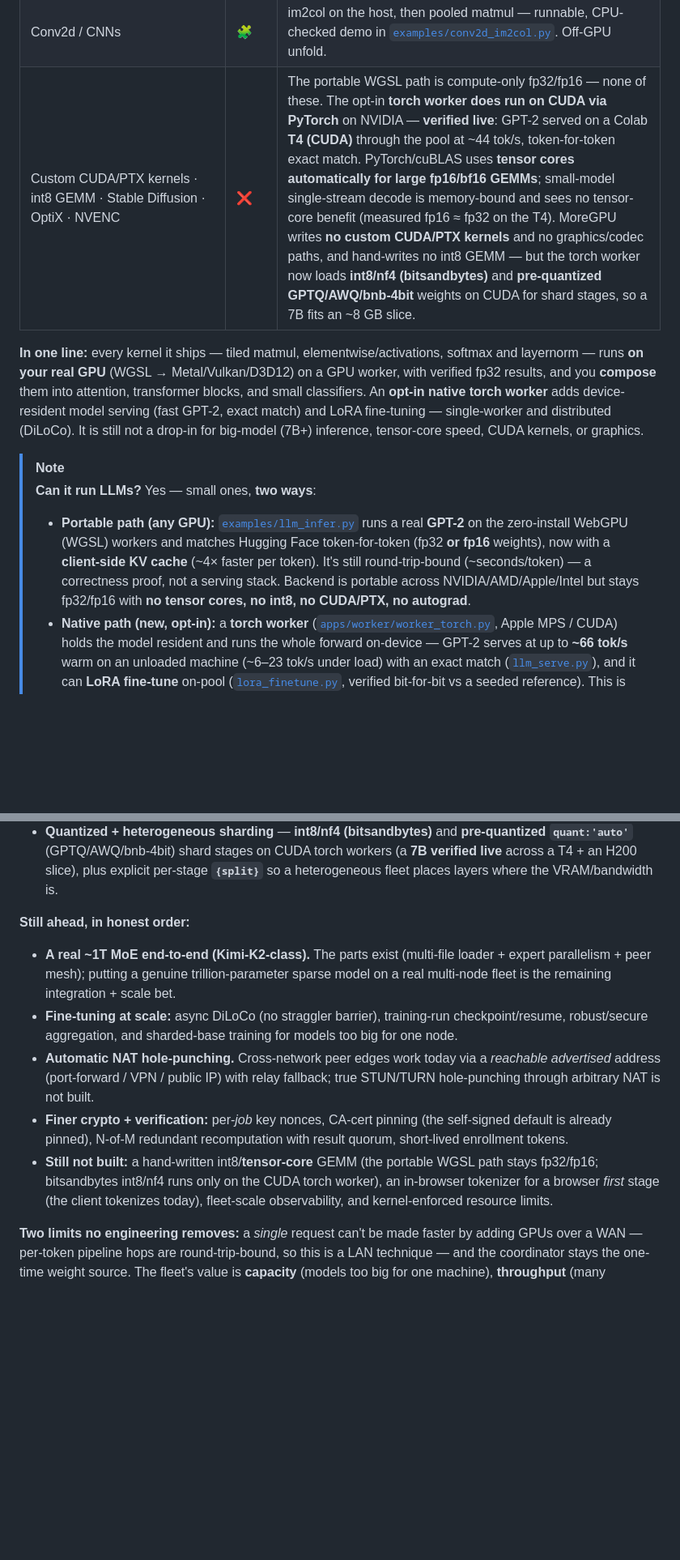
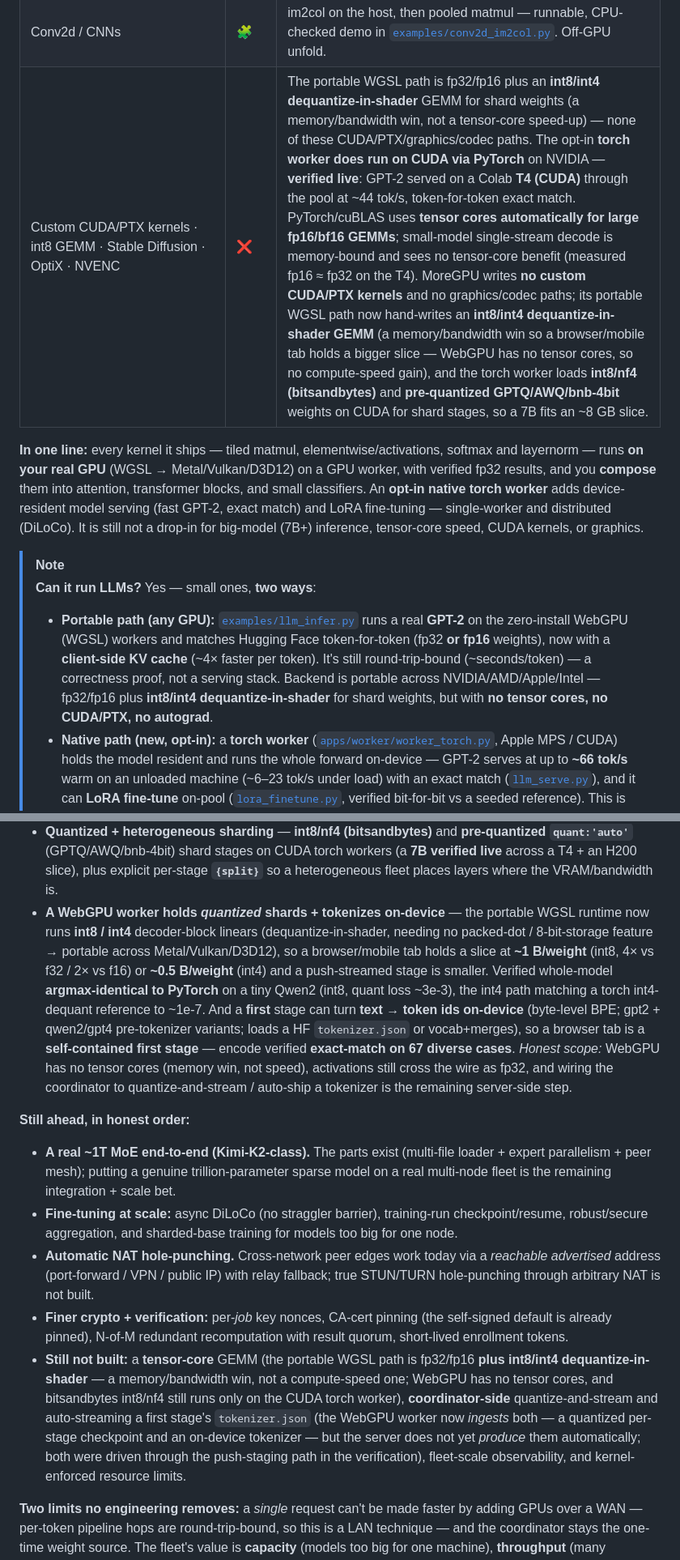
Before and after one commit to ArioMoniri/moregpu, a Markdown page: README.md, 2 parts joined by grey strips. Shown at 81% size. GitHub-like rendering; blank space fills up the shorter version.

Commit message:
docs: README — on-device tokenizer + int8/int4 quantized WebGPU shards
The portable WGSL path now has an int8/int4 dequantize-in-shader GEMM (memory win,
not tensor-core speed) and a first-stage worker can tokenize text on-device — so
the capability rows, the roadmap, and the "still not built" lines are updated. The
in-browser-tokenizer gap is closed; the remaining edge is coordinator-side
quantize-and-stream / auto-shipping a first stage's tokenizer.

```diff
--- a/README.md
+++ b/README.md
@@ -37,13 +37,13 @@ MoreGPU is an honest, **verified fp32** linear-algebra service — not a CUDA re
 | Training / fine-tuning (LoRA) | 🟡 | **LoRA fine-tuning on the torch worker** — single-worker ([`lora_finetune.py`](examples/lora_finetune.py)) *and* **distributed across N workers via DiLoCo** ([`lora_distributed.py`](examples/lora_distributed.py)): each worker trains its own shard for H local steps, the **coordinator averages the adapters + applies an outer Nesterov step** (a real reduce path), broadcasts the global. Single-worker is verified **bit-for-bit** against a seeded reference; distributed DiLoCo matches a seeded reference to **fp tolerance** (losses ~2e-5, adapter ~1e-3) and was run **live across a heterogeneous fleet** — a Colab **T4 (CUDA)** + this Mac **(MPS)** training one adapter over a public tunnel (loss 4.45 → 1.64 / 3 rounds). Synchronous DiLoCo; async + secure-aggregation are the next step. Needs the torch worker, not the WGSL path. **Download-free fine-tuning** (`moregpu finetune MODEL --push`, or `POST /train/load {push:true}`): the coordinator streams the base to the worker, which **never touches the HF hub** — so a **no-download node** (a laptop worker on a tunnel, a locked-down desktop) can fine-tune a model it never fetched. Verified end-to-end against a mock hub (base streamed → LoRA learns → generate), no regression to the normal download path. |
 | Modern architectures (RMSNorm · RoPE · SwiGLU · GQA) | 🟡 | **Qwen3-0.6B runs on the pool** matching Hugging Face token-for-token ([`generic_infer.py`](examples/generic_infer.py)) — proof the pool isn't GPT-2-specific. Forward-only, round-trip-bound (~minutes/token); a portability proof, not a speed win. |
 | Conv2d / CNNs | 🧩 | im2col on the host, then pooled matmul — runnable, CPU-checked demo in [`examples/conv2d_im2col.py`](examples/conv2d_im2col.py). Off-GPU unfold. |
-| Custom CUDA/PTX kernels · int8 GEMM · Stable Diffusion · OptiX · NVENC | ❌ | The portable WGSL path is compute-only fp32/fp16 — none of these. The opt-in **torch worker does run on CUDA via PyTorch** on NVIDIA — **verified live**: GPT-2 served on a Colab **T4 (CUDA)** through the pool at ~44 tok/s, token-for-token exact match. PyTorch/cuBLAS uses **tensor cores automatically for large fp16/bf16 GEMMs**; small-model single-stream decode is memory-bound and sees no tensor-core benefit (measured fp16 ≈ fp32 on the T4). MoreGPU writes **no custom CUDA/PTX kernels** and no graphics/codec paths, and hand-writes no int8 GEMM — but the torch worker now loads **int8/nf4 (bitsandbytes)** and **pre-quantized GPTQ/AWQ/bnb-4bit** weights on CUDA for shard stages, so a 7B fits an ~8 GB slice. |
+| Custom CUDA/PTX kernels · int8 GEMM · Stable Diffusion · OptiX · NVENC | ❌ | The portable WGSL path is fp32/fp16 plus an **int8/int4 dequantize-in-shader** GEMM for shard weights (a memory/bandwidth win, not a tensor-core speed-up) — none of these CUDA/PTX/graphics/codec paths. The opt-in **torch worker does run on CUDA via PyTorch** on NVIDIA — **verified live**: GPT-2 served on a Colab **T4 (CUDA)** through the pool at ~44 tok/s, token-for-token exact match. PyTorch/cuBLAS uses **tensor cores automatically for large fp16/bf16 GEMMs**; small-model single-stream decode is memory-bound and sees no tensor-core benefit (measured fp16 ≈ fp32 on the T4). MoreGPU writes **no custom CUDA/PTX kernels** and no graphics/codec paths; its portable WGSL path now hand-writes an **int8/int4 dequantize-in-shader GEMM** (a memory/bandwidth win so a browser/mobile tab holds a bigger slice — WebGPU has no tensor cores, so no compute-speed gain), and the torch worker loads **int8/nf4 (bitsandbytes)** and **pre-quantized GPTQ/AWQ/bnb-4bit** weights on CUDA for shard stages, so a 7B fits an ~8 GB slice. |
 
 **In one line:** every kernel it ships — tiled matmul, elementwise/activations, softmax and layernorm — runs **on your real GPU** (WGSL → Metal/Vulkan/D3D12) on a GPU worker, with verified fp32 results, and you **compose** them into attention, transformer blocks, and small classifiers. An **opt-in native torch worker** adds device-resident model serving (fast GPT-2, exact match) and LoRA fine-tuning — single-worker and distributed (DiLoCo). It is still not a drop-in for big-model (7B+) inference, tensor-core speed, CUDA kernels, or graphics.
 
 > [!NOTE]
 > **Can it run LLMs?** Yes — small ones, **two ways**:
-> - **Portable path (any GPU):** [`examples/llm_infer.py`](examples/llm_infer.py) runs a real **GPT-2** on the zero-install WebGPU (WGSL) workers and matches Hugging Face token-for-token (fp32 **or fp16** weights), now with a **client-side KV cache** (~4× faster per token). It's still round-trip-bound (~seconds/token) — a correctness proof, not a serving stack. Backend is portable across NVIDIA/AMD/Apple/Intel but stays fp32/fp16 with **no tensor cores, no int8, no CUDA/PTX, no autograd**.
+> - **Portable path (any GPU):** [`examples/llm_infer.py`](examples/llm_infer.py) runs a real **GPT-2** on the zero-install WebGPU (WGSL) workers and matches Hugging Face token-for-token (fp32 **or fp16** weights), now with a **client-side KV cache** (~4× faster per token). It's still round-trip-bound (~seconds/token) — a correctness proof, not a serving stack. Backend is portable across NVIDIA/AMD/Apple/Intel — fp32/fp16 plus **int8/int4 dequantize-in-shader** for shard weights, but with **no tensor cores, no CUDA/PTX, no autograd**.
 > - **Native path (new, opt-in):** a **torch worker** ([`apps/worker/worker_torch.py`](apps/worker/worker_torch.py), Apple MPS / CUDA) holds the model resident and runs the whole forward on-device — GPT-2 serves at up to **~66 tok/s** warm on an unloaded machine (~6–23 tok/s under load) with an exact match ([`llm_serve.py`](examples/llm_serve.py)), and it can **LoRA fine-tune** on-pool ([`lora_finetune.py`](examples/lora_finetune.py), verified bit-for-bit vs a seeded reference). This is where **autograd + device-resident serving** live.
 >
 > The torch worker is a **separate, admin-installed native tier** — not the zero-install WGSL worker — and it speaks the *same* sealed protocol, so it joins the *same* pool. Distributed training (**DiLoCo across many workers**) works today; **async DiLoCo, cross-tenant secure aggregation, and big 7B+ single-model inference remain roadmap.**
@@ -509,6 +509,7 @@ Today MoreGPU does **download-free pipeline sharding** (the coordinator streams
 - **Deployment security trio** — signed hash-pinned worker releases (installer fails closed), **TLS (`wss://`) by default** with worker cert pinning (both worker runtimes), and **per-worker sealing keys + key-epoch rotation** (no shared fleet key on the wire).
 - **WebGPU workers hold model shards + capability negotiation** — a **browser tab** (or any WebGPU device) now hosts a pipeline stage, or a *whole* small model, via a hand-written WGSL transformer runtime (RMSNorm · GQA-attention + RoPE + causal mask · SwiGLU · embedding-gather · LM head · **KV-cached, any-length decode**), verified **token-for-token against PyTorch** (~1e-6) and run live `torch → browser-tab → torch`. The coordinator negotiates each worker's `caps` and places stages accordingly (torch stays for autograd / whole-model residency).
 - **Quantized + heterogeneous sharding** — **int8/nf4 (bitsandbytes)** and **pre-quantized `quant:'auto'`** (GPTQ/AWQ/bnb-4bit) shard stages on CUDA torch workers (a **7B verified live** across a T4 + an H200 slice), plus explicit per-stage **`{split}`** so a heterogeneous fleet places layers where the VRAM/bandwidth is.
+- **A WebGPU worker holds *quantized* shards + tokenizes on-device** — the portable WGSL runtime now runs **int8 / int4** decoder-block linears (dequantize-in-shader, needing no packed-dot / 8-bit-storage feature → portable across Metal/Vulkan/D3D12), so a browser/mobile tab holds a slice at **~1 B/weight** (int8, 4× vs f32 / 2× vs f16) or **~0.5 B/weight** (int4) and a push-streamed stage is smaller. Verified whole-model **argmax-identical to PyTorch** on a tiny Qwen2 (int8, quant loss ~3e-3), the int4 path matching a torch int4-dequant reference to ~1e-7. And a **first** stage can turn **text → token ids on-device** (byte-level BPE; gpt2 + qwen2/gpt4 pre-tokenizer variants; loads a HF `tokenizer.json` or vocab+merges), so a browser tab is a **self-contained first stage** — encode verified **exact-match on 67 diverse cases**. *Honest scope:* WebGPU has no tensor cores (memory win, not speed), activations still cross the wire as fp32, and wiring the coordinator to quantize-and-stream / auto-ship a tokenizer is the remaining server-side step.
 
 **Still ahead, in honest order:**
 
@@ -516,7 +517,7 @@ Today MoreGPU does **download-free pipeline sharding** (the coordinator streams
 - **Fine-tuning at scale:** async DiLoCo (no straggler barrier), training-run checkpoint/resume, robust/secure aggregation, and sharded-base training for models too big for one node.
 - **Automatic NAT hole-punching.** Cross-network peer edges work today via a *reachable advertised* address (port-forward / VPN / public IP) with relay fallback; true STUN/TURN hole-punching through arbitrary NAT is not built.
 - **Finer crypto + verification:** per-*job* key nonces, CA-cert pinning (the self-signed default is already pinned), N-of-M redundant recomputation with result quorum, short-lived enrollment tokens.
-- **Still not built:** a hand-written int8/**tensor-core** GEMM (the portable WGSL path stays fp32/fp16; bitsandbytes int8/nf4 runs only on the CUDA torch worker), an in-browser tokenizer for a browser *first* stage (the client tokenizes today), fleet-scale observability, and kernel-enforced resource limits.
+- **Still not built:** a **tensor-core** GEMM (the portable WGSL path is fp32/fp16 **plus int8/int4 dequantize-in-shader** — a memory/bandwidth win, not a compute-speed one; WebGPU has no tensor cores, and bitsandbytes int8/nf4 still runs only on the CUDA torch worker), **coordinator-side** quantize-and-stream and auto-streaming a first stage's `tokenizer.json` (the WebGPU worker now *ingests* both — a quantized per-stage checkpoint and an on-device tokenizer — but the server does not yet *produce* them automatically; both were driven through the push-staging path in the verification), fleet-scale observability, and kernel-enforced resource limits.
 
 **Two limits no engineering removes:** a *single* request can't be made faster by adding GPUs over a WAN — per-token pipeline hops are round-trip-bound, so this is a LAN technique — and the coordinator stays the one-time weight source. The fleet's value is **capacity** (models too big for one machine), **throughput** (many concurrent requests), and **fine-tuning**, not single-request latency.
 
```
Also changed, not shown: other parts of README.md (+3 -3 lines).
